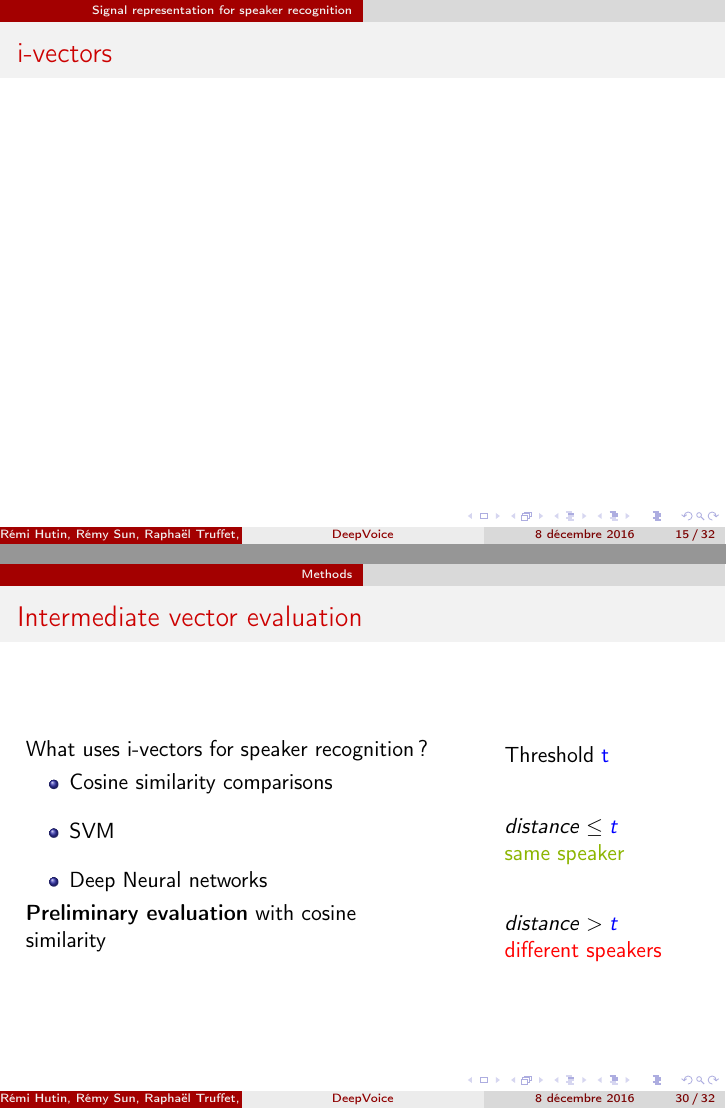
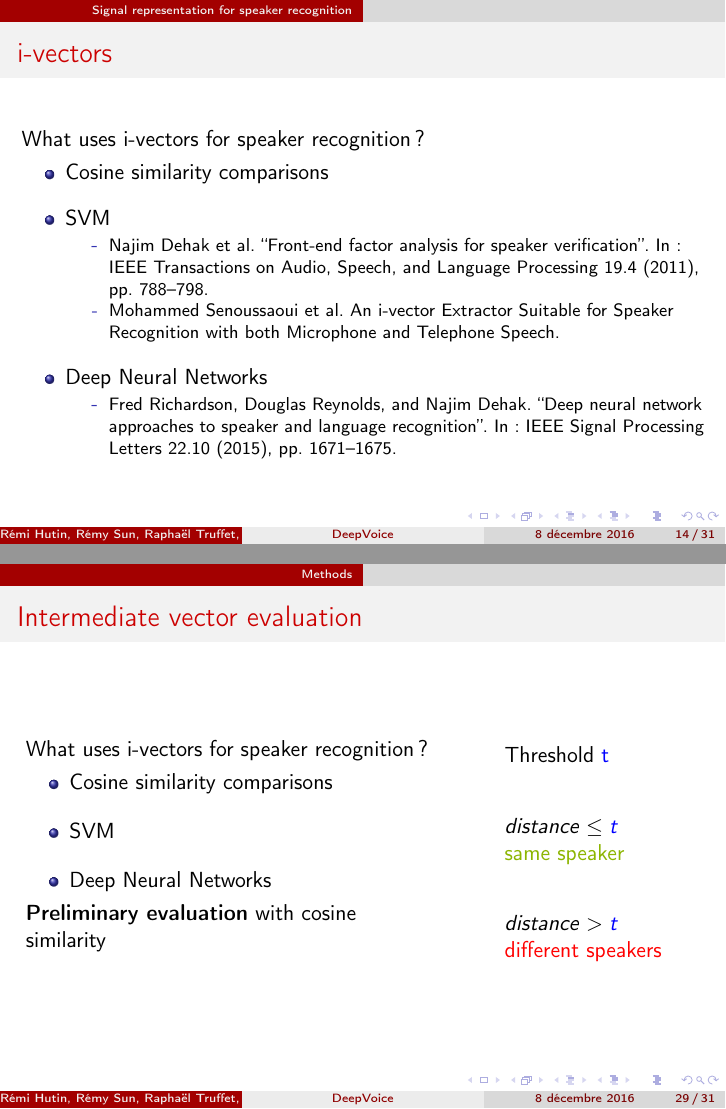
Before and after one commit to RemySun/DeepVoice, LaTeX slides (Slides/exp.tex): pages 17 and 56 of 59 before the commit and pages 16 and 55 of 58 after it, joined at a grey line. Compiled offline with pdfLaTeX.

Commit message:
i-vectors

```diff
--- a/Slides/exp.tex
+++ b/Slides/exp.tex
@@ -11,6 +11,11 @@
 \usepackage{mathtools}
 \usepackage{xcolor}
 \usepackage{rotating}
+
+\usepackage[style=alphabetic]{biblatex}
+
+
+\bibliography{Biblio.bib}
 
 \usetikzlibrary{arrows}
 \usetikzlibrary{positioning}
@@ -270,11 +289,23 @@
 
 \begin{frame}
   \frametitle{i-vectors}
+    What uses i-vectors for speaker recognition?
+    \begin{itemize}
+      \setlength\itemsep{1em}
+    \item Cosine similarity comparisons
+    \item SVM
+        \begin{itemize}
+        \item[-] \footnotesize  Najim Dehak et al. “Front-end factor analysis for speaker verification”. In: IEEE Transactions on Audio, Speech, and Language Processing 19.4 (2011), pp. 788–798.
+        \item[-] \footnotesize  Mohammed Senoussaoui et al. An i-vector Extractor Suitable for Speaker Recognition with both Microphone and Telephone Speech.
+        \end{itemize}
+    \item Deep Neural Networks
+        \begin{itemize}
+        \item[-] \footnotesize Fred Richardson, Douglas Reynolds, and Najim Dehak. “Deep neural network approaches to speaker and language recognition”. In: IEEE Signal Processing Letters 22.10 (2015), pp. 1671–1675.
+        \end{itemize}
+    \end{itemize}
 
-\end{frame}
 
-\begin{frame}
-  \frametitle{i-vectors}
+
 
 \end{frame}
 
```
Also changed, not shown: Rapport/Rapport.pdf, Slides/exp.tex (16 more changed lines), 1 other file.
